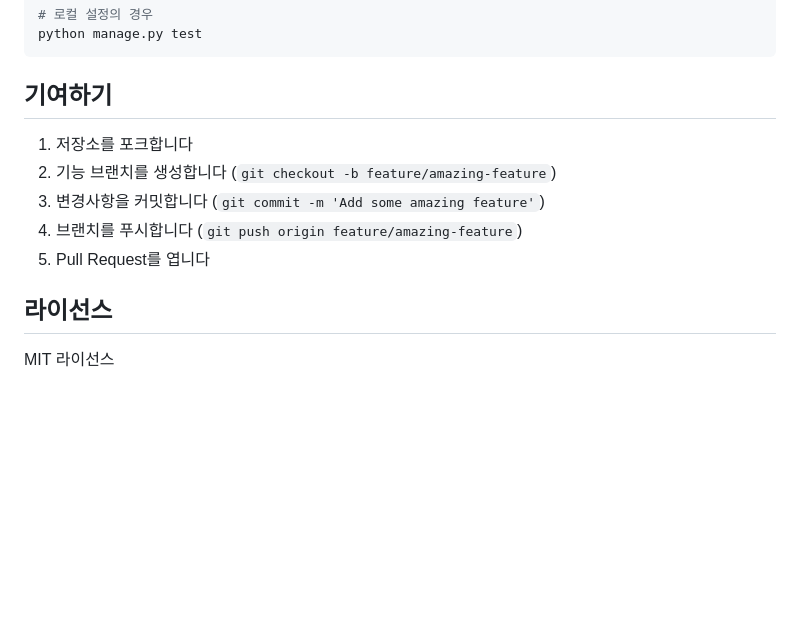
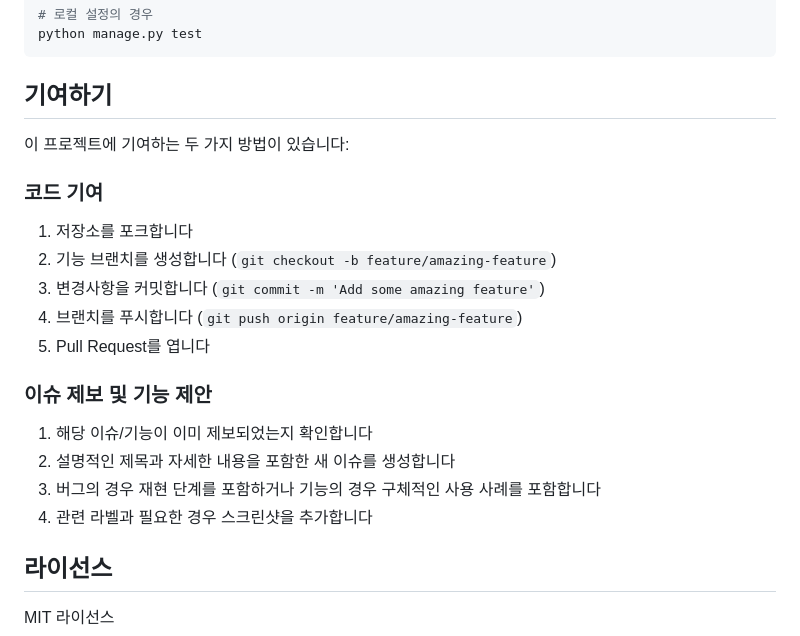
Before and after one commit to TheoLee021/DATreeMap, a Markdown page: README.ko.md, the part around the change. GitHub-like rendering; blank space fills up the shorter version.

```diff
--- a/README.ko.md
+++ b/README.ko.md
@@ -275,11 +275,22 @@ python manage.py test
 
 ## 기여하기
 
+이 프로젝트에 기여하는 두 가지 방법이 있습니다:
+
+### 코드 기여
+
 1. 저장소를 포크합니다
 2. 기능 브랜치를 생성합니다 (`git checkout -b feature/amazing-feature`)
 3. 변경사항을 커밋합니다 (`git commit -m 'Add some amazing feature'`)
 4. 브랜치를 푸시합니다 (`git push origin feature/amazing-feature`)
 5. Pull Request를 엽니다
+
+### 이슈 제보 및 기능 제안
+
+1. 해당 이슈/기능이 이미 제보되었는지 확인합니다
+2. 설명적인 제목과 자세한 내용을 포함한 새 이슈를 생성합니다
+3. 버그의 경우 재현 단계를 포함하거나 기능의 경우 구체적인 사용 사례를 포함합니다
+4. 관련 라벨과 필요한 경우 스크린샷을 추가합니다
 
 ## 라이선스
 
```
Also changed, not shown: README.md (+11 -0 lines).
